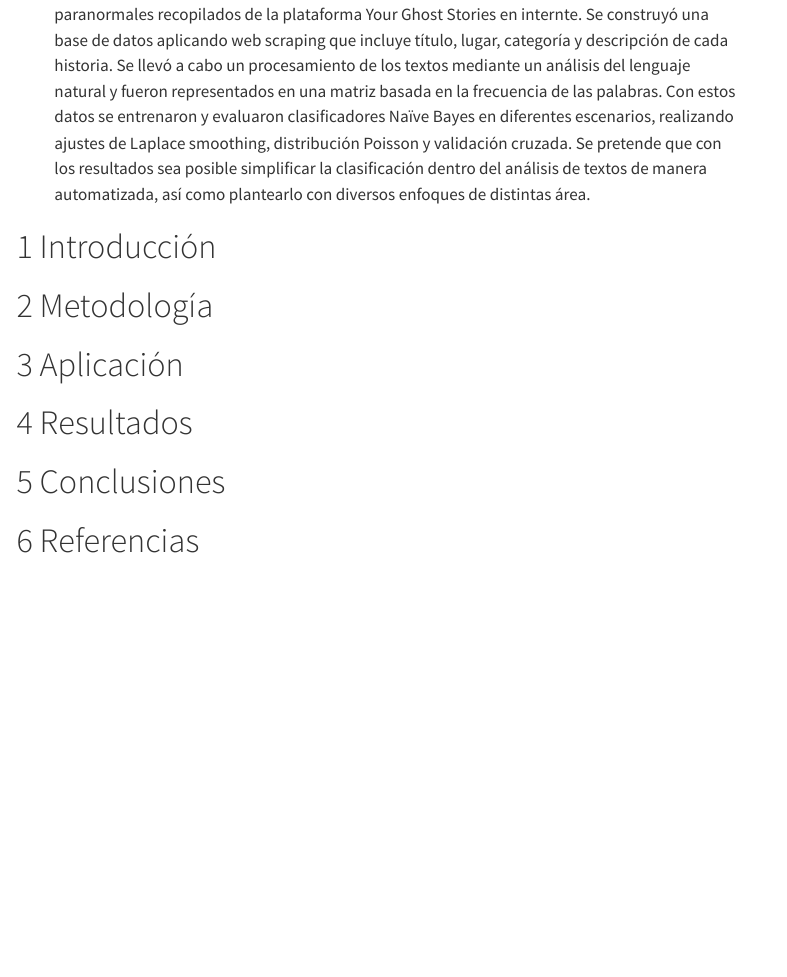
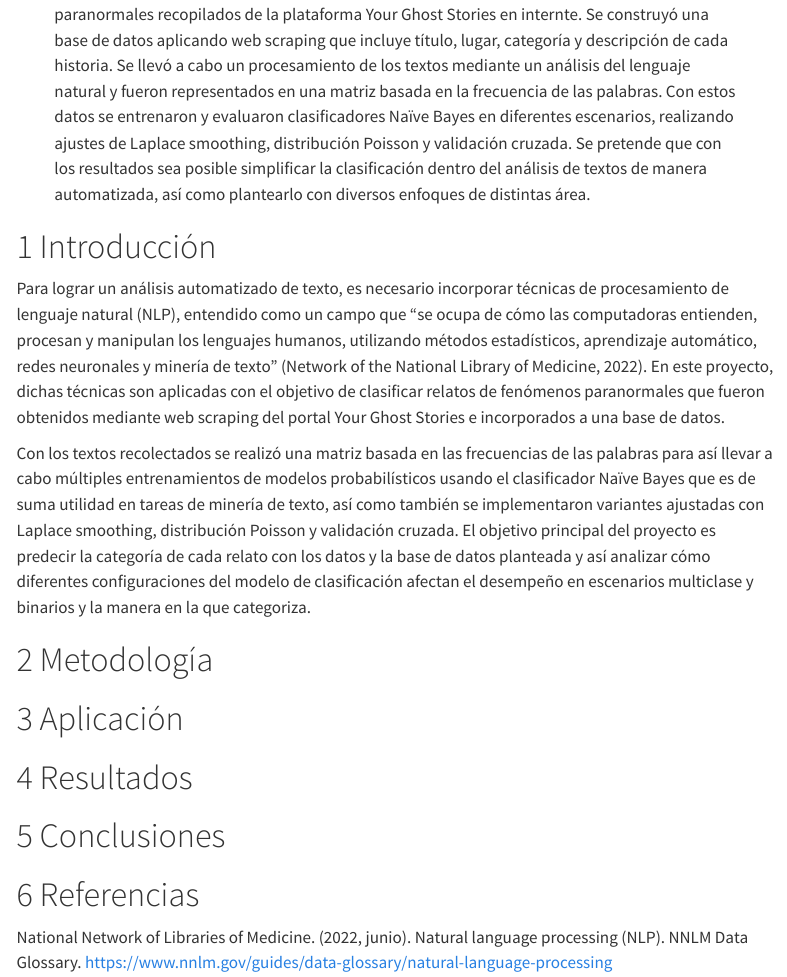
Before and after one commit to EbonyyValadez/SP-Ghostbusters, a Quarto document (Artículo_3.qmd): the page in a window 1100 px wide, from 280 px down. Rendered offline with R 4.5, knitr and Pandoc in place of Quarto, with nearby package versions; menus at the side of the page are left out.

Commit message:
borrador de introducción

```diff
--- a/Artículo_3.qmd
+++ b/Artículo_3.qmd
@@ -44,6 +44,10 @@ format:
 
 # Introducción
 
+Para lograr un análisis automatizado de texto, es necesario incorporar técnicas de procesamiento de lenguaje natural (NLP), entendido como un campo que “se ocupa de cómo las computadoras entienden, procesan y manipulan los lenguajes humanos, utilizando métodos estadísticos, aprendizaje automático, redes neuronales y minería de texto” (Network of the National Library of Medicine, 2022). En este proyecto, dichas técnicas son aplicadas con el objetivo de clasificar relatos de fenómenos paranormales que fueron obtenidos mediante web scraping del portal Your Ghost Stories e incorporados a una base de datos.
+
+Con los textos recolectados se realizó una matriz basada en las frecuencias de las palabras para así llevar a cabo múltiples entrenamientos de modelos probabilísticos usando el clasificador Naïve Bayes que es de suma utilidad en tareas de minería de texto, así como también se implementaron variantes ajustadas con Laplace smoothing, distribución Poisson y validación cruzada. El objetivo principal del proyecto es predecir la categoría de cada relato con los datos y la base de datos planteada y así analizar cómo diferentes configuraciones del modelo de clasificación afectan el desempeño en escenarios multiclase y binarios y la manera en la que categoriza.
+
 # Metodología
 
 # Aplicación
@@ -53,3 +57,5 @@ format:
 # Conclusiones
 
 # Referencias
+
+National Network of Libraries of Medicine. (2022, junio). Natural language processing (NLP). NNLM Data Glossary. https://www.nnlm.gov/guides/data-glossary/natural-language-processing
```
